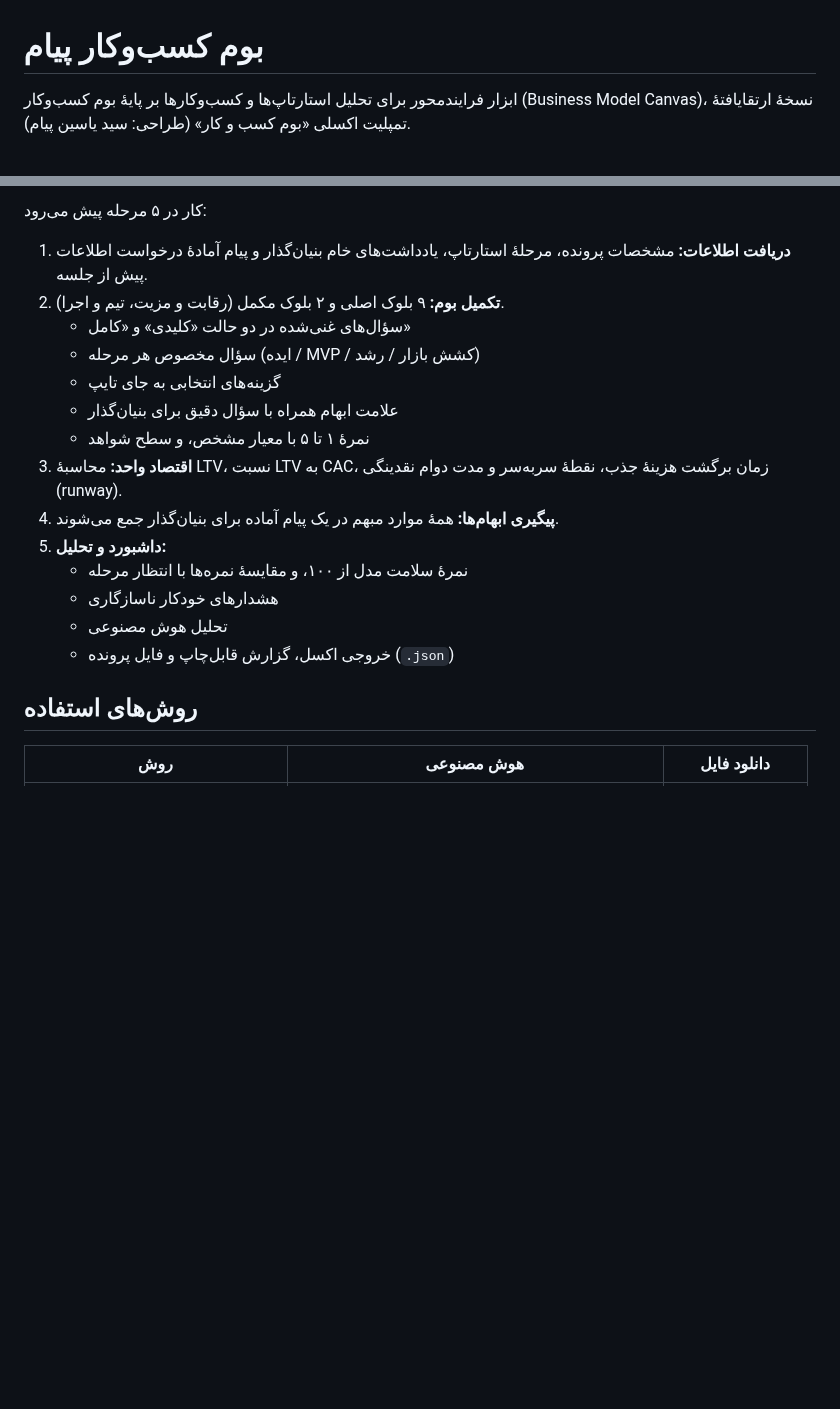
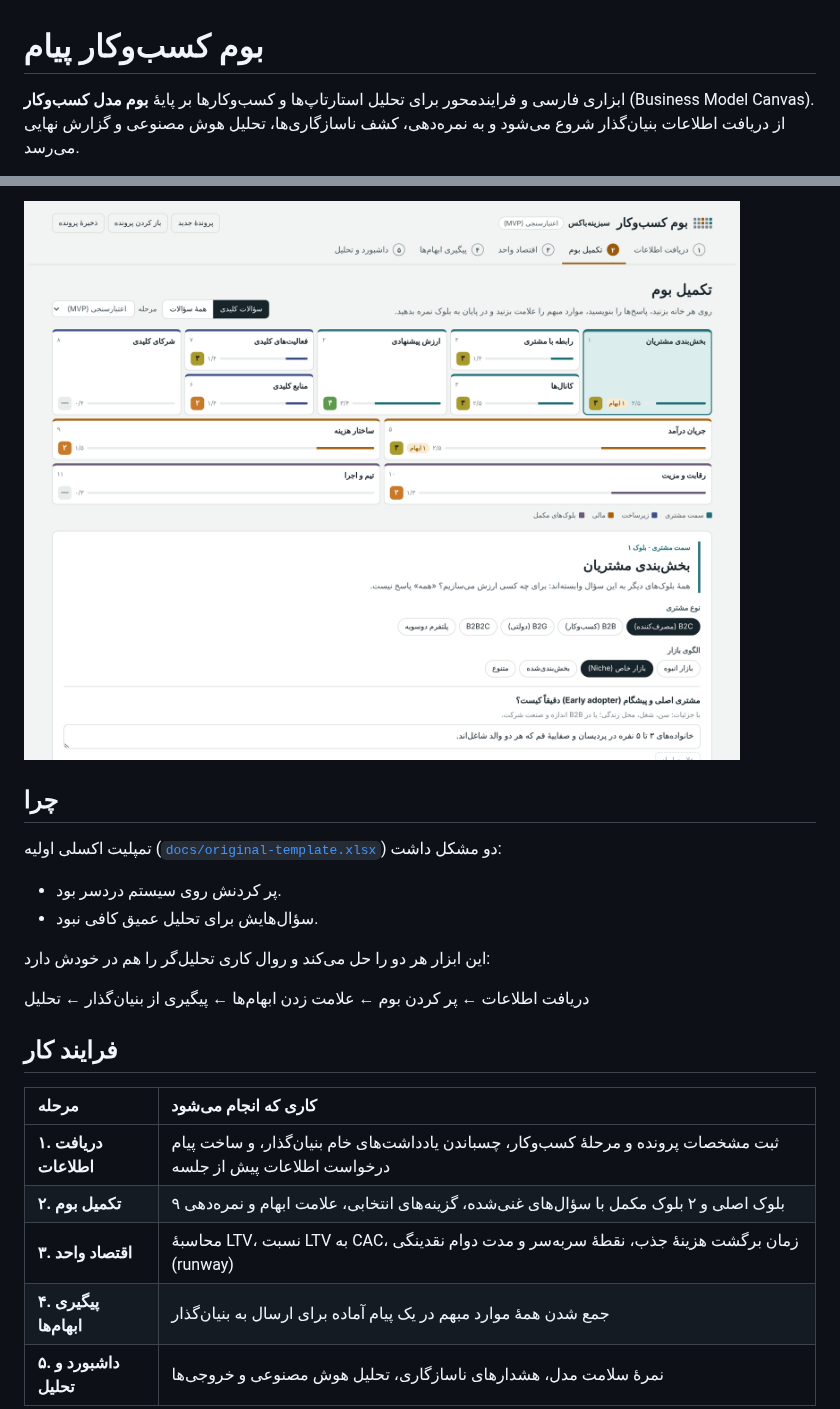
Before and after one commit to SedYasin/bmc-analyzer, a Markdown page: README.md, 2 parts joined by grey strips. Drawn GitHub-style; pictures changed too: docs/screenshot-canvas.png (added); blank space fills up the shorter version.

```diff
--- a/README.md
+++ b/README.md
@@ -1,4 +3,4 @@
 # بوم کسب‌وکار پیام
 
-ابزار فرایندمحور برای تحلیل استارتاپ‌ها و کسب‌وکارها بر پایهٔ بوم کسب‌وکار (Business Model Canvas)، نسخهٔ ارتقایافتهٔ تمپلیت اکسلی «بوم کسب و کار» (طراحی: سید یاسین پیام).
+ابزاری فارسی و فرایندمحور برای تحلیل استارتاپ‌ها و کسب‌وکارها بر پایهٔ **بوم مدل کسب‌وکار** (Business Model Canvas). از دریافت اطلاعات بنیان‌گذار شروع می‌شود و به نمره‌دهی، کشف ناسازگاری‌ها، تحلیل هوش مصنوعی و گزارش نهایی می‌رسد.
 
@@ -6,22 +8,23 @@
 
-کار در ۵ مرحله پیش می‌رود:
+![نمای تکمیل بوم](docs/screenshot-canvas.png)
 
-1. **دریافت اطلاعات:** مشخصات پرونده، مرحلهٔ استارتاپ، یادداشت‌های خام بنیان‌گذار و پیام آمادهٔ درخواست اطلاعات پیش از جلسه.
-2. **تکمیل بوم:** ۹ بلوک اصلی و ۲ بلوک مکمل (رقابت و مزیت، تیم و اجرا).
-   - سؤال‌های غنی‌شده در دو حالت «کلیدی» و «کامل»
-   - سؤال مخصوص هر مرحله (ایده / MVP / کشش بازار / رشد)
-   - گزینه‌های انتخابی به جای تایپ
-   - علامت ابهام همراه با سؤال دقیق برای بنیان‌گذار
-   - نمرهٔ ۱ تا ۵ با معیار مشخص، و سطح شواهد
-3. **اقتصاد واحد:** محاسبهٔ LTV، نسبت LTV به CAC، زمان برگشت هزینهٔ جذب، نقطهٔ سربه‌سر و مدت دوام نقدینگی (runway).
-4. **پیگیری ابهام‌ها:** همهٔ موارد مبهم در یک پیام آماده برای بنیان‌گذار جمع می‌شوند.
-5. **داشبورد و تحلیل:**
-   - نمرهٔ سلامت مدل از ۱۰۰، و مقایسهٔ نمره‌ها با انتظار مرحله
-   - هشدارهای خودکار ناسازگاری
-   - تحلیل هوش مصنوعی
-   - خروجی اکسل، گزارش قابل‌چاپ و فایل پرونده (`.json`)
+## چرا
 
-## روش‌های استفاده
+تمپلیت اکسلی اولیه ([`docs/original-template.xlsx`](docs/original-template.xlsx)) دو مشکل داشت:
+- پر کردنش روی سیستم دردسر بود.
+- سؤال‌هایش برای تحلیل عمیق کافی نبود.
 
-| روش | هوش مصنوعی | دانلود فایل |
-|---|---|---|
+این ابزار هر دو را حل می‌کند و روال کاری تحلیل‌گر را هم در خودش دارد:
+
+دریافت اطلاعات ← پر کردن بوم ← علامت زدن ابهام‌ها ← پیگیری از بنیان‌گذار ← تحلیل
+
+## فرایند کار
+
+| مرحله | کاری که انجام می‌شود |
+|:--|:--|
+| **۱. دریافت اطلاعات** | ثبت مشخصات پرونده و مرحلهٔ کسب‌وکار، چسباندن یادداشت‌های خام بنیان‌گذار، و ساخت پیام درخواست اطلاعات پیش از جلسه |
+| **۲. تکمیل بوم** | ۹ بلوک اصلی و ۲ بلوک مکمل با سؤال‌های غنی‌شده، گزینه‌های انتخابی، علامت ابهام و نمره‌دهی |
+| **۳. اقتصاد واحد** | محاسبهٔ LTV، نسبت LTV به CAC، زمان برگشت هزینهٔ جذب، نقطهٔ سربه‌سر و مدت دوام نقدینگی (runway) |
+| **۴. پیگیری ابهام‌ها** | جمع شدن همهٔ موارد مبهم در یک پیام آماده برای ارسال به بنیان‌گذار |
+| **۵. داشبورد و تحلیل** | نمرهٔ سلامت مدل، هشدارهای ناسازگاری، تحلیل هوش مصنوعی و خروجی‌ها |
+
```
Also changed, not shown: other parts of README.md (+67 -23 lines), docs/screenshot-dashboard.png (added), 4 other files.
